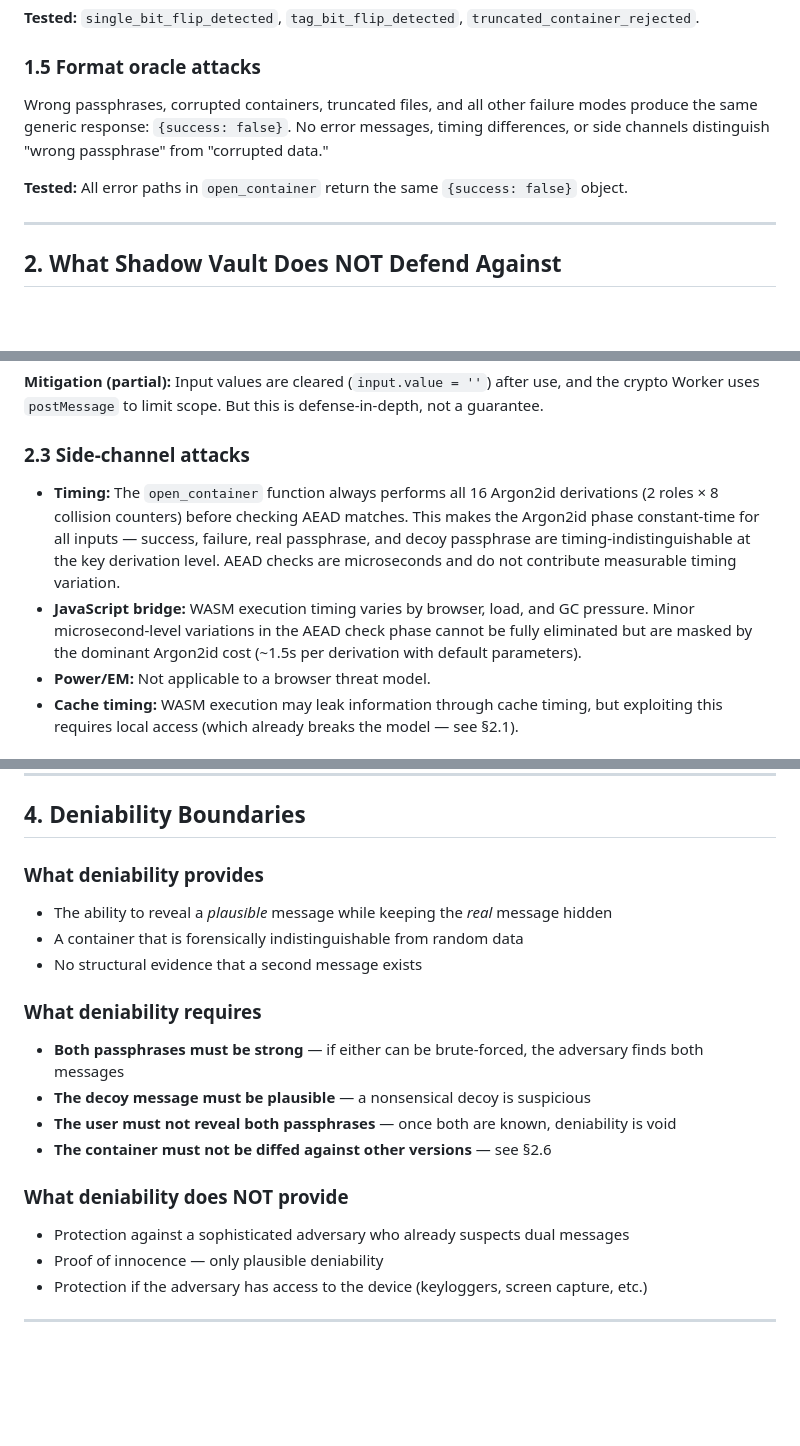
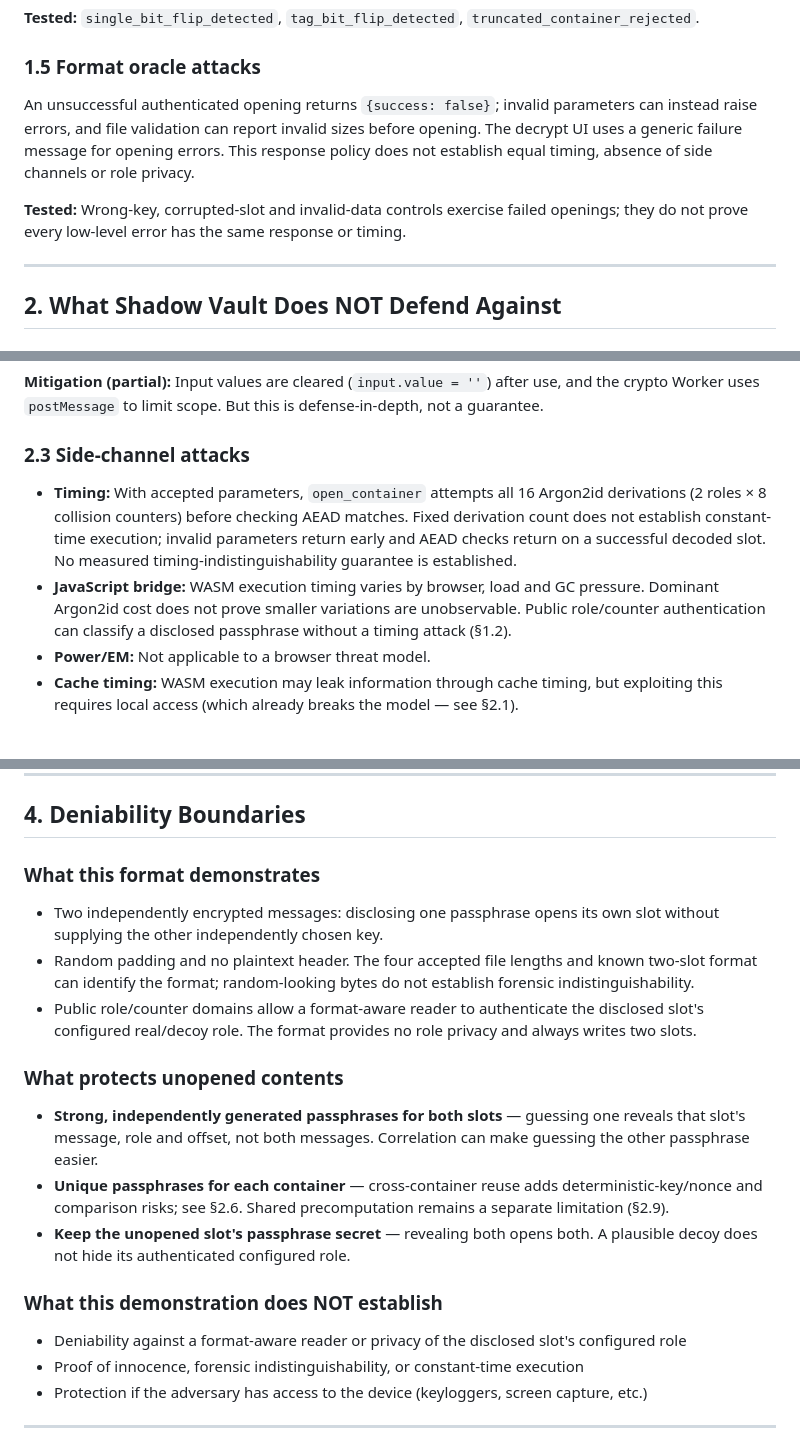
Before and after one commit to systemslibrarian/crypto-lab-shadow-vault, a Markdown page: THREAT_MODEL.md, 3 parts joined by grey strips. Rendered like a GitHub page; blank space fills up the shorter version.

```diff
--- a/THREAT_MODEL.md
+++ b/THREAT_MODEL.md
@@ -38,9 +38,9 @@ ChaCha20-Poly1305 AEAD with a fixed AAD (`shadow-vault:v1`) provides both confid
 
 ### 1.5 Format oracle attacks
 
-Wrong passphrases, corrupted containers, truncated files, and all other failure modes produce the same generic response: `{success: false}`. No error messages, timing differences, or side channels distinguish "wrong passphrase" from "corrupted data."
+An unsuccessful authenticated opening returns `{success: false}`; invalid parameters can instead raise errors, and file validation can report invalid sizes before opening. The decrypt UI uses a generic failure message for opening errors. This response policy does not establish equal timing, absence of side channels or role privacy.
 
-**Tested:** All error paths in `open_container` return the same `{success: false}` object.
+**Tested:** Wrong-key, corrupted-slot and invalid-data controls exercise failed openings; they do not prove every low-level error has the same response or timing.
 
 ---
 
@@ -67,8 +67,8 @@ Passphrases enter the system as JavaScript strings, which are:
 
 ### 2.3 Side-channel attacks
 
-- **Timing:** The `open_container` function always performs all 16 Argon2id derivations (2 roles × 8 collision counters) before checking AEAD matches. This makes the Argon2id phase constant-time for all inputs — success, failure, real passphrase, and decoy passphrase are timing-indistinguishable at the key derivation level. AEAD checks are microseconds and do not contribute measurable timing variation.
-- **JavaScript bridge:** WASM execution timing varies by browser, load, and GC pressure. Minor microsecond-level variations in the AEAD check phase cannot be fully eliminated but are masked by the dominant Argon2id cost (~1.5s per derivation with default parameters).
+- **Timing:** With accepted parameters, `open_container` attempts all 16 Argon2id derivations (2 roles × 8 collision counters) before checking AEAD matches. Fixed derivation count does not establish constant-time execution; invalid parameters return early and AEAD checks return on a successful decoded slot. No measured timing-indistinguishability guarantee is established.
+- **JavaScript bridge:** WASM execution timing varies by browser, load and GC pressure. Dominant Argon2id cost does not prove smaller variations are unobservable. Public role/counter authentication can classify a disclosed passphrase without a timing attack (§1.2).
 - **Power/EM:** Not applicable to a browser threat model.
 - **Cache timing:** WASM execution may leak information through cache timing, but exploiting this requires local access (which already breaks the model — see §2.1).
 
@@ -198,23 +198,22 @@ What follows from that:
 
 ## 4. Deniability Boundaries
 
-### What deniability provides
+### What this format demonstrates
 
-- The ability to reveal a *plausible* message while keeping the *real* message hidden
-- A container that is forensically indistinguishable from random data
-- No structural evidence that a second message exists
+- Two independently encrypted messages: disclosing one passphrase opens its own slot without supplying the other independently chosen key.
+- Random padding and no plaintext header. The four accepted file lengths and known two-slot format can identify the format; random-looking bytes do not establish forensic indistinguishability.
+- Public role/counter domains allow a format-aware reader to authenticate the disclosed slot's configured real/decoy role. The format provides no role privacy and always writes two slots.
 
-### What deniability requires
+### What protects unopened contents
 
-- **Both passphrases must be strong** — if either can be brute-forced, the adversary finds both messages
-- **The decoy message must be plausible** — a nonsensical decoy is suspicious
-- **The user must not reveal both passphrases** — once both are known, deniability is void
-- **The container must not be diffed against other versions** — see §2.6
+- **Strong, independently generated passphrases for both slots** — guessing one reveals that slot's message, role and offset, not both messages. Correlation can make guessing the other passphrase easier.
+- **Unique passphrases for each container** — cross-container reuse adds deterministic-key/nonce and comparison risks; see §2.6. Shared precomputation remains a separate limitation (§2.9).
+- **Keep the unopened slot's passphrase secret** — revealing both opens both. A plausible decoy does not hide its authenticated configured role.
 
-### What deniability does NOT provide
+### What this demonstration does NOT establish
 
-- Protection against a sophisticated adversary who already suspects dual messages
-- Proof of innocence — only plausible deniability
+- Deniability against a format-aware reader or privacy of the disclosed slot's configured role
+- Proof of innocence, forensic indistinguishability, or constant-time execution
 - Protection if the adversary has access to the device (keyloggers, screen capture, etc.)
 
 ---
```
Also changed, not shown: SECURITY.md (+8 -5 lines), SPEC.md (+7 -7 lines).
